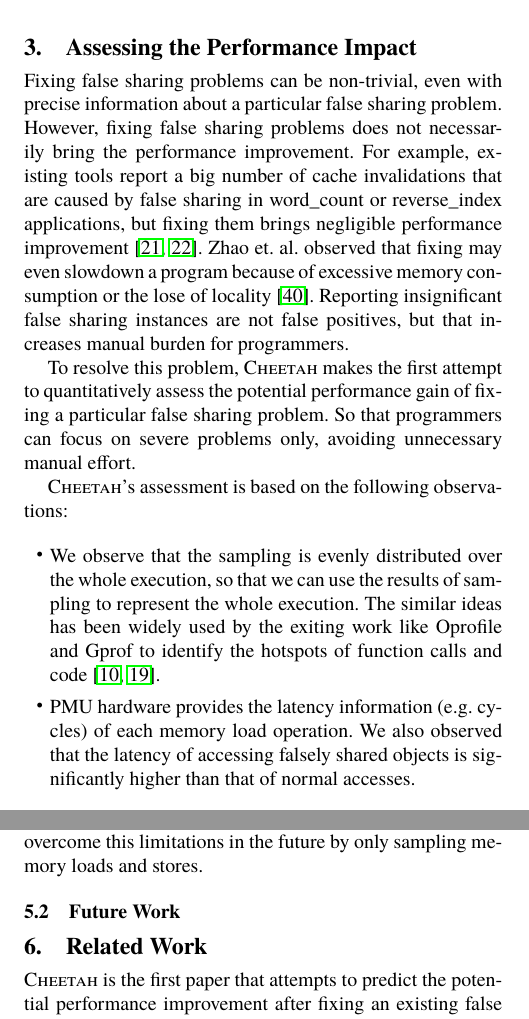
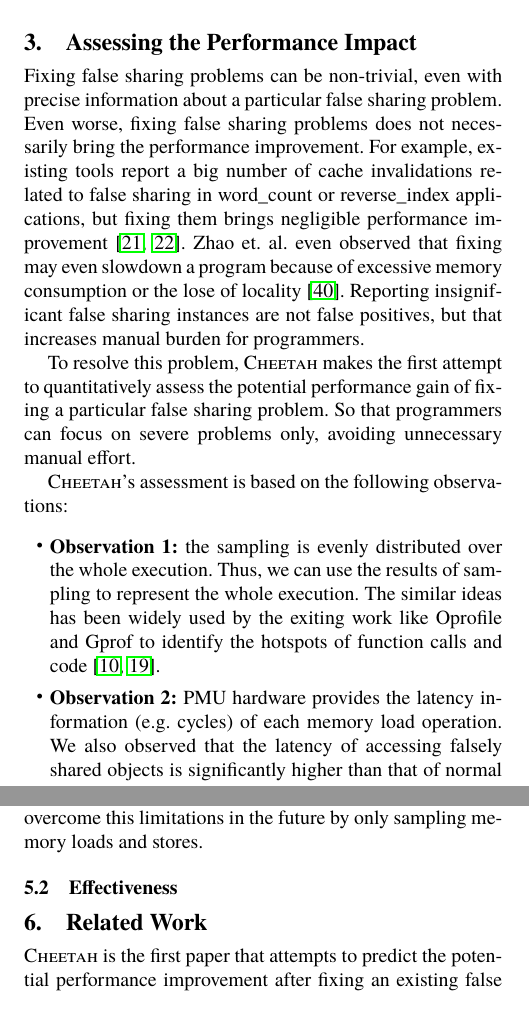
Before and after one commit to UTSASRG/Cheetah, a LaTeX paper (main.tex, which reads discussion.tex, predict.tex): two parts of the columns of pages 4 and 8 of 11, joined at a grey line, cut so that both start at the same text. Compiled offline with pdfLaTeX; a missing font is replaced by an installed copy or a similar font.

Commit message:
Update the performance

```diff
--- a/discussion.tex
+++ b/discussion.tex
@@ -6,4 +6,4 @@
 
 \Cheetah{}, with the support of lightweight IBS, can identify cache line false sharing efficiently and effectively. However, its runtime overhead can still be as high as 10-20\%, mainly due to the mechanism of AMD IBS. AMD IBS samples every kind of instructions, including arithmetic instructions (e.g., add, sub, mul, and div) and logic instructions (e.g., comp and test), which are useless for analyzing false sharing. Instead, \cheetah{} only requires sampling memory accesses. Because of this hardware limitation, \cheetah{} needs to filter out useless samples with a software method. Such software method needs \cheetah{} to receive samples and check corresponding bits to test if these samples access memory or not; these processes incur high overhead. Hopefully, the hardware can overcome this limitations in the future by only sampling memory loads and stores.
 
-\subsection{Future Work}
+\subsection{Effectiveness}
--- a/predict.tex
+++ b/predict.tex
@@ -2,16 +2,16 @@
 
 \label{sec:predictimprove}
 
-Fixing false sharing problems can be non-trivial, even with precise information about a particular false sharing problem. However, fixing false sharing problems does not necessarily bring the performance improvement. For example, existing tools report a big number of cache invalidations that are caused by false sharing in word\_count or reverse\_index applications, but fixing them brings negligible performance improvement~\cite{Sheriff, Predator}. Zhao et. al. observed that fixing may even slowdown a program because of excessive memory consumption or the lose of locality~\cite{qinzhao}. Reporting insignificant false sharing instances are not false positives, but that increases manual burden for programmers.
+Fixing false sharing problems can be non-trivial, even with precise information about a particular false sharing problem. Even worse, fixing false sharing problems does not necessarily bring the performance improvement. For example, existing tools report a big number of cache invalidations related to false sharing in word\_count or reverse\_index applications, but fixing them brings negligible performance improvement~\cite{Sheriff, Predator}. Zhao et. al. even observed that fixing may even slowdown a program because of excessive memory consumption or the lose of locality~\cite{qinzhao}. Reporting insignificant false sharing instances are not false positives, but that increases manual burden for programmers.
 
 To resolve this problem, \cheetah{} makes the first attempt to quantitatively assess the potential performance gain of fixing a particular false sharing problem. So that programmers can focus on severe problems only, avoiding unnecessary manual effort.
 
 \cheetah{}'s assessment is based on the following observations:
 
 \begin{itemize}
-\item We observe that the sampling is evenly distributed over the whole execution, so that we can  use the results of sampling to represent the whole execution. The similar ideas has been widely used by the exiting work like Oprofile and Gprof to identify the hotspots of function calls and code~\cite{oprofile, DBLP:conf/sigplan/GrahamKM82}.
+\item {\bf Observation 1:} the sampling is evenly distributed over the whole execution. Thus, we can  use the results of sampling to represent the whole execution. The similar ideas has been widely used by the exiting work like Oprofile and Gprof to identify the hotspots of function calls and code~\cite{oprofile, DBLP:conf/sigplan/GrahamKM82}.
 
-\item PMU hardware provides the latency information (e.g. cycles) of each memory load operation. We also observed that the latency of accessing falsely shared objects is significantly higher than that of normal accesses.
+\item {\bf Observation 2:} PMU hardware provides the latency information (e.g. cycles) of each memory load operation. We also observed that the latency of accessing falsely shared objects is significantly higher than that of normal accesses.
 
 \end{itemize}
 
```
Also changed, not shown: figure/Overhead.pdf, 2 other files.
